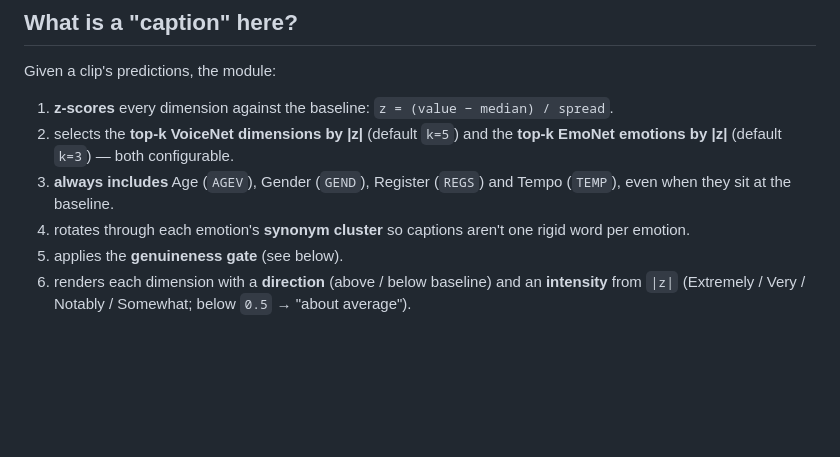
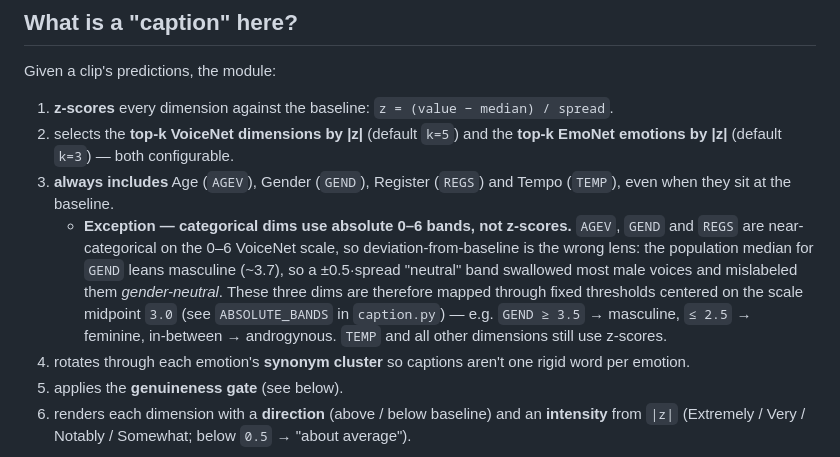
Before and after one commit to LAION-AI/procedural-voice-captions, a Markdown page: README.md, the part around the change. Rendered like a GitHub page; blank space fills up the shorter version.

Commit message:
Document absolute-band exception for categorical Age/Gender/Register dims
Co-Authored-By: Claude Opus 4.8 (1M context) <noreply@anthropic.com>

```diff
--- a/README.md
+++ b/README.md
@@ -38,6 +38,15 @@ Given a clip's predictions, the module:
    **top-k EmoNet emotions by |z|** (default `k=3`) — both configurable.
 3. **always includes** Age (`AGEV`), Gender (`GEND`), Register (`REGS`) and
    Tempo (`TEMP`), even when they sit at the baseline.
+   - **Exception — categorical dims use absolute 0–6 bands, not z-scores.**
+     `AGEV`, `GEND` and `REGS` are near-categorical on the 0–6 VoiceNet scale, so
+     deviation-from-baseline is the wrong lens: the population median for `GEND`
+     leans masculine (~3.7), so a ±0.5·spread "neutral" band swallowed most male
+     voices and mislabeled them *gender-neutral*. These three dims are therefore
+     mapped through fixed thresholds centered on the scale midpoint `3.0` (see
+     `ABSOLUTE_BANDS` in `caption.py`) — e.g. `GEND ≥ 3.5` → masculine,
+     `≤ 2.5` → feminine, in-between → androgynous. `TEMP` and all other
+     dimensions still use z-scores.
 4. rotates through each emotion's **synonym cluster** so captions aren't one
    rigid word per emotion.
 5. applies the **genuineness gate** (see below).
```
